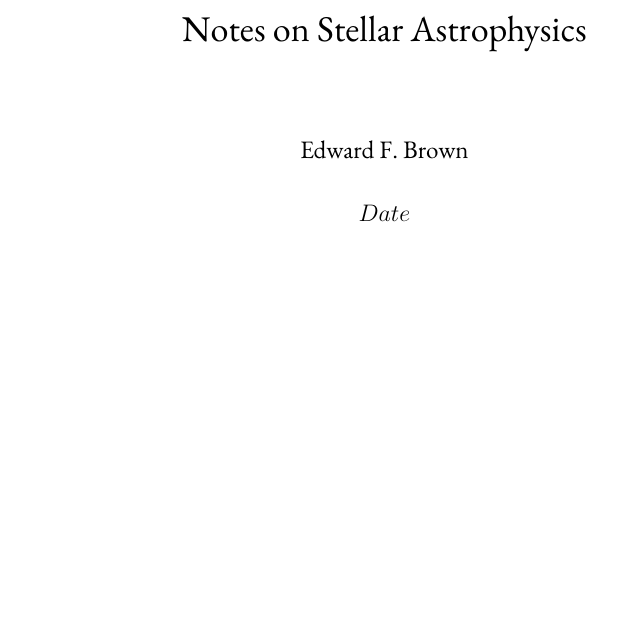
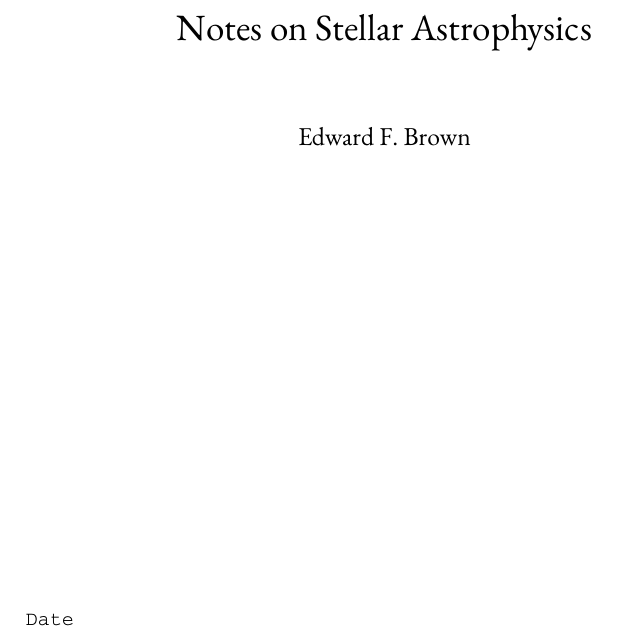
Before and after one commit to Open-Astrophysics-Bookshelf/stellar-physics-notes, a LaTeX book (notes.tex): part of page 1 of 59, cut so that both start at the same text, the shorter picture padded with empty space. Compiled offline with XeLaTeX; a missing font is replaced by an installed copy or a similar font; a LaTeX package or settings file that is missing is left out; a missing bibliography style is replaced by a similar one.

Commit message:
removed numbers document, checked in exported pdf instead. Tweaked titlepage to show svn revision date.

```diff
--- a/notes.tex
+++ b/notes.tex
@@ -7,10 +7,9 @@
 \usepackage{amssymb}
 \usepackage{graphicx}
 \usepackage{natbib}
-\usepackage{shortvrb}
 \usepackage{aasjournals}
 
-\defaultfontfeatures{Scale=MatchUppercase}
+\defaultfontfeatures{Scale=MatchLowercase}
 \setmainfont[Mapping=tex-text]{Adobe Garamond Pro}
 \setmonofont[Mapping=tex-text]{Courier}
 \setsansfont[Mapping=tex-text]{Myriad Pro}
@@ -20,18 +19,23 @@
 \include{nuclides}
 
 \newcommand{\tderiv}[3]{\ensuremath{\left(\frac{\partial #1}{\partial #2}\right)_{#3}}}
-\MakeShortVerb{\|}
 \bibpunct{(}{)}{;}{a}{}{,}
+
 \begin{document}
 
-\title{Notes on Stellar Astrophysics}
-\author{ Edward F. Brown}
-\date{|$Date$|}
-\maketitle
-%\begin{center}
-%\verb$Date$
-%\end{center}
-\DeleteShortVerb{\|}
+\newcommand{\thetitle}{Notes on Stellar Astrophysics}
+\newcommand{\theauthor}{Edward F. Brown}
+
+\begin{titlepage}
+\vspace*{2.5in}
+\begin{center}
+\LARGE{\thetitle}\\*[2.0em]
+\large{\theauthor}
+\end{center}
+\vspace*{3.0in}
+\small{\verb$Date$}
+\end{titlepage}
+
 \tableofcontents
 
 \include{introduction}
```
Also changed, not shown: stellar fusion.numbers/QuickLook/Thumbnail.jpg (deleted), stellar-fusion-numbers.pdf (added), 3 other files.
